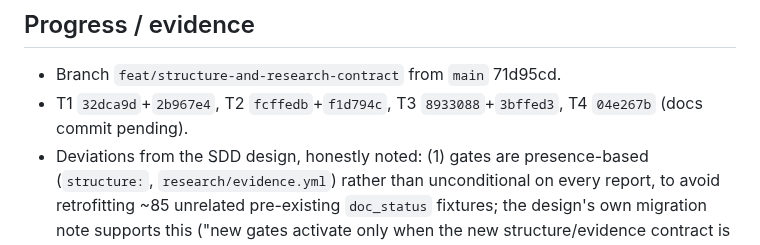
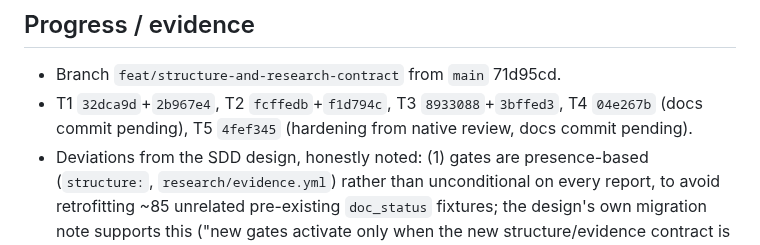
Before and after one commit to AlejandroTatum/academic-report-automation, a Markdown page: odd/tasks/structure-and-research-contract.md, the part around one of its changes. GitHub-like rendering.

Commit message:
docs(odd): record T5 hardening evidence
Log per-finding outcome, RED/GREEN test names, suite delta, and commit
identity for the native-review hardening pass over T1-T4.

```diff
--- a/odd/tasks/structure-and-research-contract.md
+++ b/odd/tasks/structure-and-research-contract.md
@@ -54,7 +74,7 @@ The design predates the document-workflow phases (`tools/doc_status.py` intake
 
 ## Progress / evidence
 - Branch `feat/structure-and-research-contract` from `main` 71d95cd.
-- T1 `32dca9d`+`2b967e4`, T2 `fcffedb`+`f1d794c`, T3 `8933088`+`3bffed3`, T4 `04e267b` (docs commit pending).
+- T1 `32dca9d`+`2b967e4`, T2 `fcffedb`+`f1d794c`, T3 `8933088`+`3bffed3`, T4 `04e267b` (docs commit pending), T5 `4fef345` (hardening from native review, docs commit pending).
 - Deviations from the SDD design, honestly noted: (1) gates are presence-based (`structure:`, `research/evidence.yml`) rather than unconditional on every report, to avoid retrofitting ~85 unrelated pre-existing `doc_status` fixtures; the design's own migration note supports this ("new gates activate only when the new structure/evidence contract is present"). (2) `tools/source_library.py`'s manifest v2 migration (suggested in the design's File Changes table) was not touched — R13/R14 are fully satisfiable as a standalone `source_quality.py` judgment function; manifest-level CLI integration remains open follow-up work. (3) Final structure content checks use an optional `content_anchor` per criterion rather than open-ended semantic judgment of rubric satisfaction (a deterministic, testable approximation of "required content").
 - Two commits in T1 and T2 slipped strict RED-first discipline for supplementary integration/doc-consistency tests (not the named R-scenarios) written concurrently with their wiring rather than before it; every named R1-R17 test was properly RED-then-GREEN.
 
```
Also changed, not shown: other parts of odd/tasks/structure-and-research-contract.md (+20 -0 lines).
